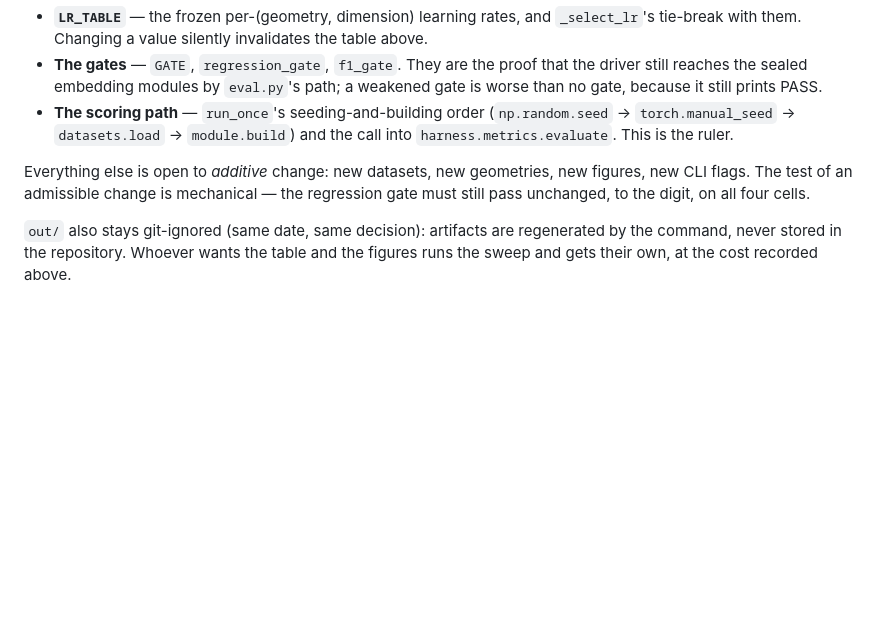
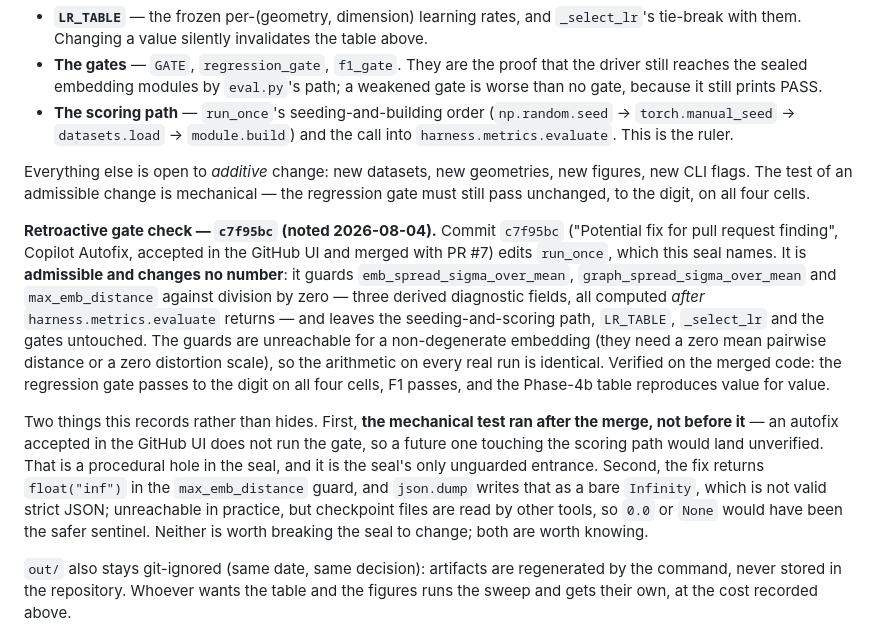
Before and after one commit to JacoVame/noEUcompression, a Markdown page: phase2/README-fase2.md, the part around the change. GitHub-like rendering; blank space fills up the shorter version.

Commit message:
Record the retroactive gate check for the autofix commit on the sealed driver
c7f95bc ("Potential fix for pull request finding", Copilot Autofix, merged with
PR #7) edits run_once, which the partial seal names, so it needs the seal's
mechanical test on the record rather than assumed. It passes: the guards it adds
cover three derived diagnostic fields computed after harness.metrics.evaluate
returns, they are unreachable for a non-degenerate embedding, and on the merged
code the regression gate passes to the digit on all four cells with the Phase-4b
table reproducing value for value.

Notes the two things worth knowing anyway. The test ran after the merge rather
than before it, because an autofix accepted in the GitHub UI does not run the
gate - the seal's one unguarded entrance. And the max_emb_distance guard returns
float("inf"), which json.dump writes as a bare Infinity and is not valid strict
JSON; unreachable, but checkpoints are read by other tools.

Co-Authored-By: Claude Opus 5 <noreply@anthropic.com>

```diff
--- a/phase2/README-fase2.md
+++ b/phase2/README-fase2.md
@@ -244,6 +244,29 @@ Everything else is open to *additive* change: new datasets, new geometries, new
 figures, new CLI flags. The test of an admissible change is mechanical — the
 regression gate must still pass unchanged, to the digit, on all four cells.
 
+**Retroactive gate check — `c7f95bc` (noted 2026-08-04).** Commit `c7f95bc`
+("Potential fix for pull request finding", Copilot Autofix, accepted in the GitHub
+UI and merged with PR #7) edits `run_once`, which this seal names. It is
+**admissible and changes no number**: it guards `emb_spread_sigma_over_mean`,
+`graph_spread_sigma_over_mean` and `max_emb_distance` against division by zero —
+three derived diagnostic fields, all computed *after* `harness.metrics.evaluate`
+returns — and leaves the seeding-and-scoring path, `LR_TABLE`, `_select_lr` and
+the gates untouched. The guards are unreachable for a non-degenerate embedding
+(they need a zero mean pairwise distance or a zero distortion scale), so the
+arithmetic on every real run is identical. Verified on the merged code: the
+regression gate passes to the digit on all four cells, F1 passes, and the
+Phase-4b table reproduces value for value.
+
+Two things this records rather than hides. First, **the mechanical test ran after
+the merge, not before it** — an autofix accepted in the GitHub UI does not run the
+gate, so a future one touching the scoring path would land unverified. That is a
+procedural hole in the seal, and it is the seal's only unguarded entrance.
+Second, the fix returns `float("inf")` in the `max_emb_distance` guard, and
+`json.dump` writes that as a bare `Infinity`, which is not valid strict JSON;
+unreachable in practice, but checkpoint files are read by other tools, so `0.0`
+or `None` would have been the safer sentinel. Neither is worth breaking the seal
+to change; both are worth knowing.
+
 `out/` also stays git-ignored (same date, same decision): artifacts are
 regenerated by the command, never stored in the repository. Whoever wants the
 table and the figures runs the sweep and gets their own, at the cost recorded
```
